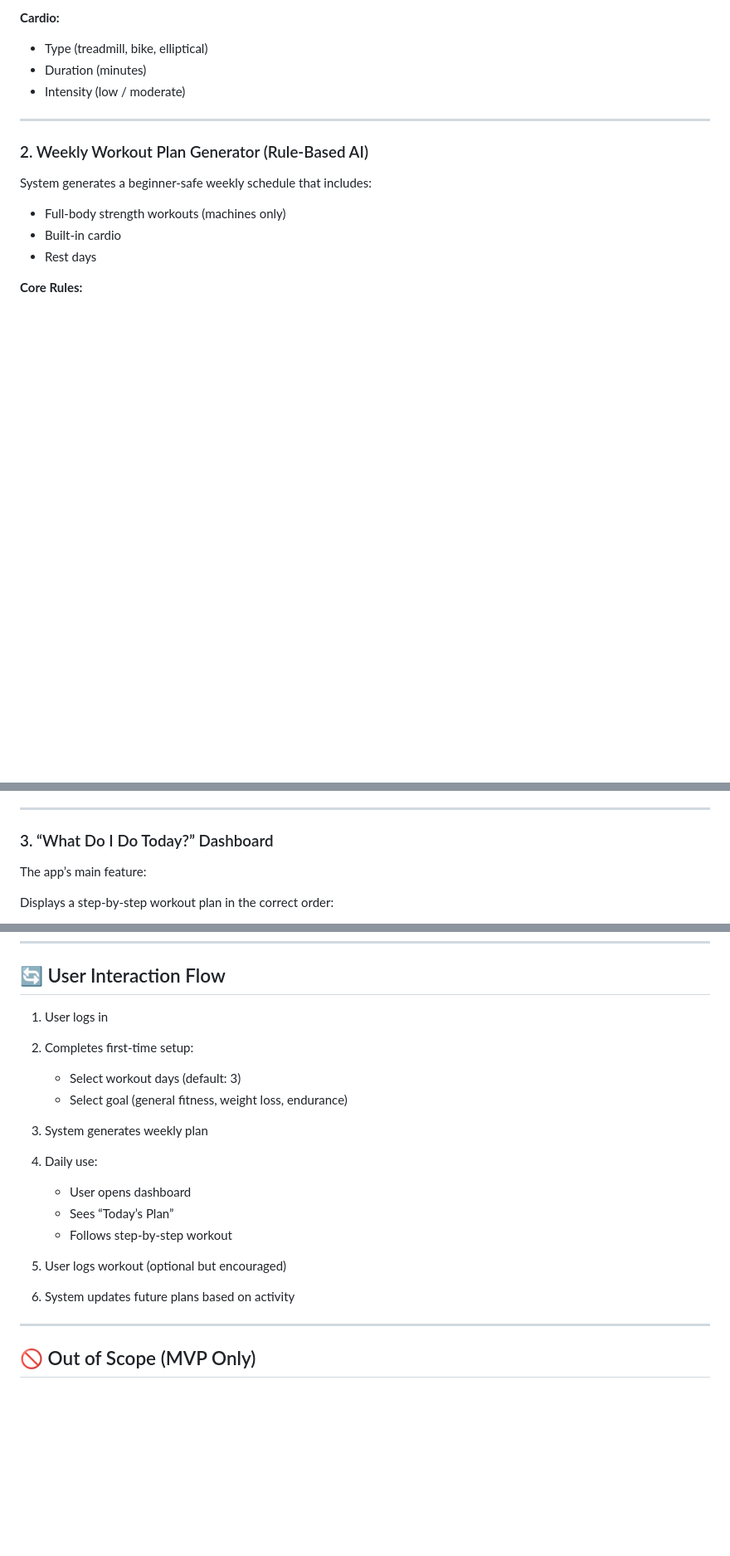
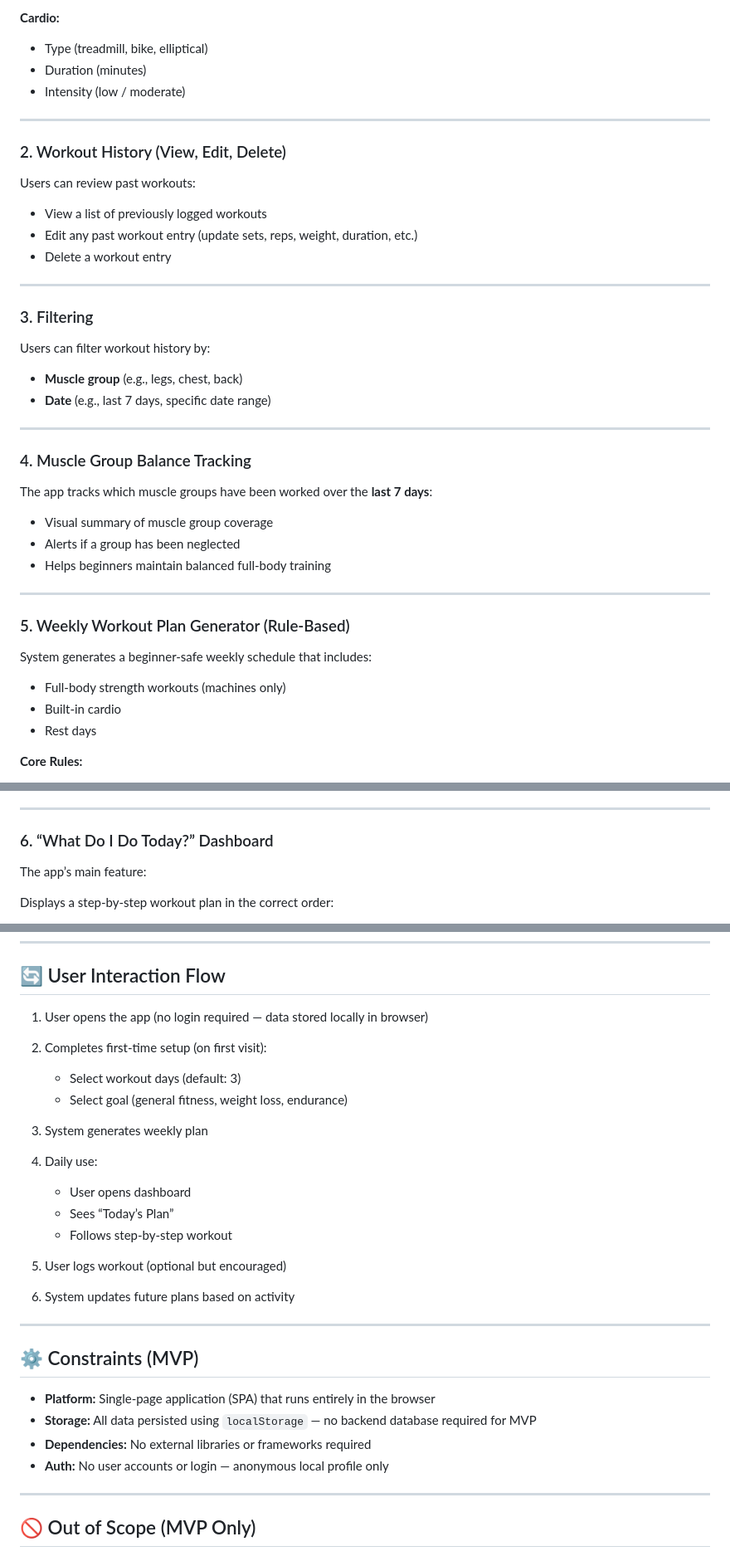
Before and after one commit to thearn1981/CSC-113, a Markdown page: module-5/PRD.md, 3 parts joined by grey strips. Shown at 83% size. Drawn GitHub-style; blank space fills up the shorter version.

Commit message:
docs: update PRD based on reviewer feedback
- Add missing MVP features from issue #11: workout history (view/edit/delete),
  filtering by muscle group/date, and muscle-group balance tracking
- Fix user interaction flow: replace 'User logs in' with anonymous localStorage-based profile
- Add Constraints section: SPA, localStorage, no external dependencies, no auth
- Split WorkoutEntry into StrengthEntry and CardioEntry models
- Remove Django-specific label from data model section title

Agent-Logs-Url: https://github.com/thearn1981/CSC-113/sessions/4b336463-bcb5-4d81-b79d-c86e81c7c90d

Co-authored-by: thearn1981 <145587836+thearn1981@users.noreply.github.com>

```diff
--- a/module-5/PRD.md
+++ b/module-5/PRD.md
@@ -51,7 +51,33 @@ Users can log both strength and cardio:
 
 ---
 
-### 2. Weekly Workout Plan Generator (Rule-Based AI)
+### 2. Workout History (View, Edit, Delete)
+Users can review past workouts:
+
+- View a list of previously logged workouts
+- Edit any past workout entry (update sets, reps, weight, duration, etc.)
+- Delete a workout entry
+
+---
+
+### 3. Filtering
+Users can filter workout history by:
+
+- **Muscle group** (e.g., legs, chest, back)
+- **Date** (e.g., last 7 days, specific date range)
+
+---
+
+### 4. Muscle Group Balance Tracking
+The app tracks which muscle groups have been worked over the **last 7 days**:
+
+- Visual summary of muscle group coverage
+- Alerts if a group has been neglected
+- Helps beginners maintain balanced full-body training
+
+---
+
+### 5. Weekly Workout Plan Generator (Rule-Based)
 
 System generates a beginner-safe weekly schedule that includes:
 - Full-body strength workouts (machines only)
@@ -67,7 +93,7 @@ System generates a beginner-safe weekly schedule that includes:
 
 ---
 
-### 3. “What Do I Do Today?” Dashboard
+### 6. “What Do I Do Today?” Dashboard
 
 The app’s main feature:
 
@@ -146,8 +172,8 @@ Today’s Plan
 
 ## 🔄 User Interaction Flow
 
-1. User logs in
-2. Completes first-time setup:
+1. User opens the app (no login required — data stored locally in browser)
+2. Completes first-time setup (on first visit):
    - Select workout days (default: 3)
    - Select goal (general fitness, weight loss, endurance)
 
@@ -161,6 +187,15 @@ Today’s Plan
 5. User logs workout (optional but encouraged)
 
 6. System updates future plans based on activity
+
+---
+
+## ⚙️ Constraints (MVP)
+
+- **Platform:** Single-page application (SPA) that runs entirely in the browser
+- **Storage:** All data persisted using `localStorage` — no backend database required for MVP
+- **Dependencies:** No external libraries or frameworks required
+- **Auth:** No user accounts or login — anonymous local profile only
 
 ---
 
```
Also changed, not shown: other parts of module-5/PRD.md (+8 -2 lines).
